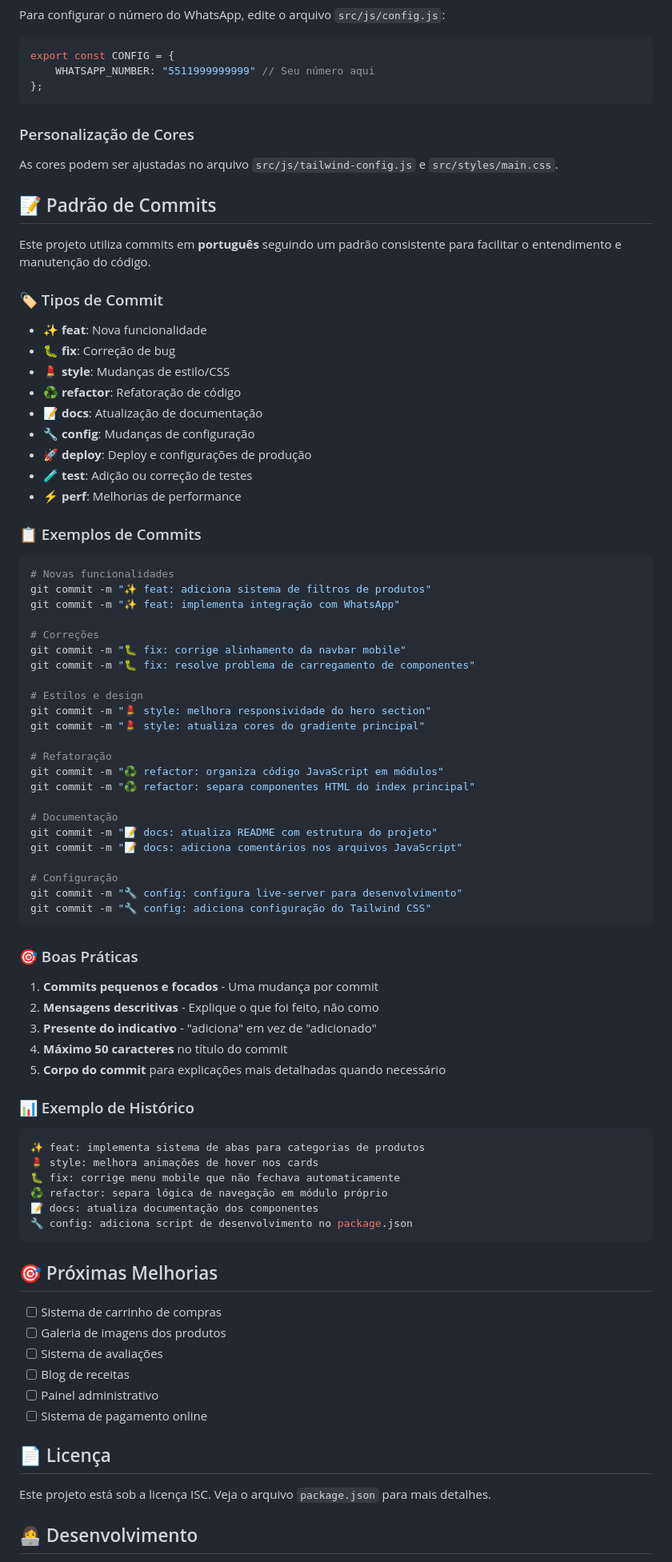
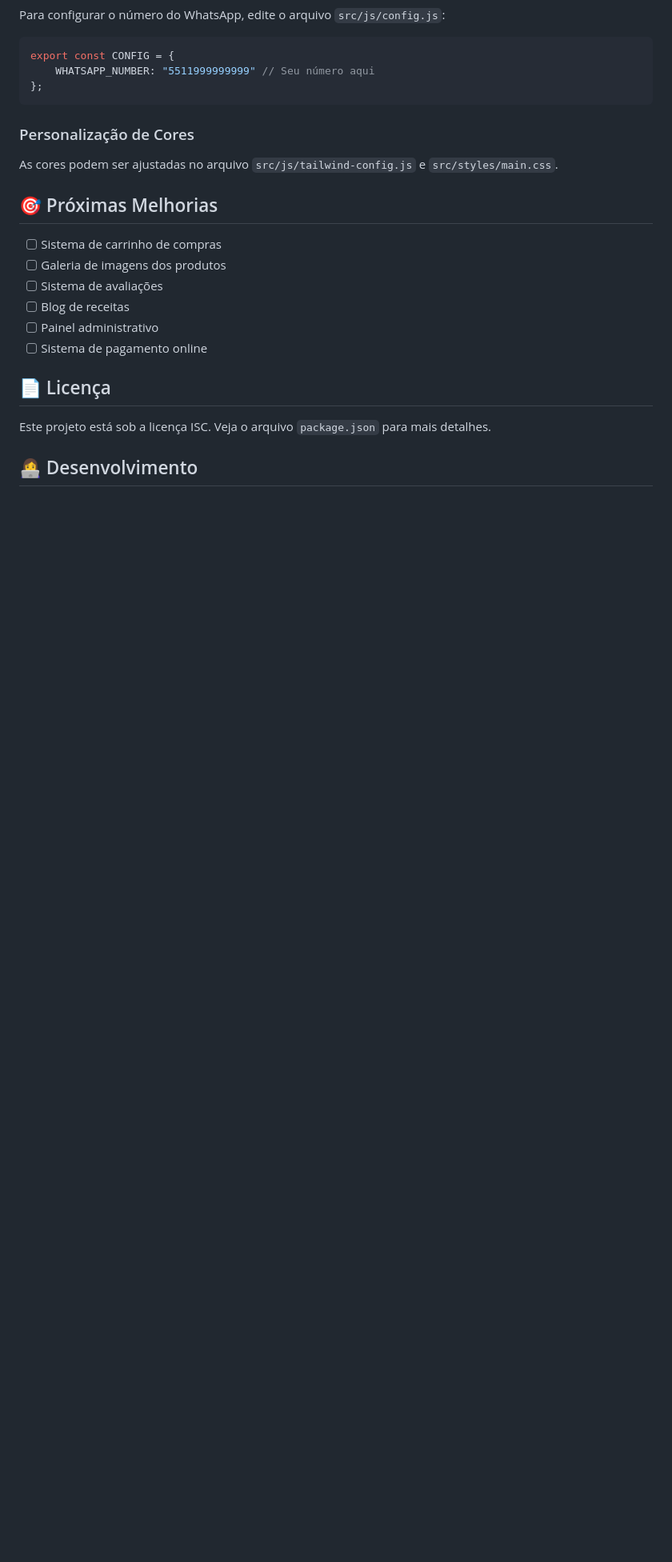
Before and after one commit to ViniciusSavianDeArruda/Delicias-Caseiras, a Markdown page: README.md, the part around the change. Shown: that part at 80% size. Rendered like a GitHub page; blank space fills up the shorter version.

````diff
--- a/README.md
+++ b/README.md
@@ -172,69 +172,6 @@ export const CONFIG = {
 ### Personalização de Cores
 As cores podem ser ajustadas no arquivo `src/js/tailwind-config.js` e `src/styles/main.css`.
 
-## 📝 Padrão de Commits
-
-Este projeto utiliza commits em **português** seguindo um padrão consistente para facilitar o entendimento e manutenção do código.
-
-### 🏷️ Tipos de Commit
-
-- **✨ feat**: Nova funcionalidade
-- **🐛 fix**: Correção de bug
-- **💄 style**: Mudanças de estilo/CSS
-- **♻️ refactor**: Refatoração de código
-- **📝 docs**: Atualização de documentação
-- **🔧 config**: Mudanças de configuração
-- **🚀 deploy**: Deploy e configurações de produção
-- **🧪 test**: Adição ou correção de testes
-- **⚡ perf**: Melhorias de performance
-
-### 📋 Exemplos de Commits
-
-```bash
-# Novas funcionalidades
-git commit -m "✨ feat: adiciona sistema de filtros de produtos"
-git commit -m "✨ feat: implementa integração com WhatsApp"
-
-# Correções
-git commit -m "🐛 fix: corrige alinhamento da navbar mobile"
-git commit -m "🐛 fix: resolve problema de carregamento de componentes"
-
-# Estilos e design
-git commit -m "💄 style: melhora responsividade do hero section"
-git commit -m "💄 style: atualiza cores do gradiente principal"
-
-# Refatoração
-git commit -m "♻️ refactor: organiza código JavaScript em módulos"
-git commit -m "♻️ refactor: separa componentes HTML do index principal"
-
-# Documentação
-git commit -m "📝 docs: atualiza README com estrutura do projeto"
-git commit -m "📝 docs: adiciona comentários nos arquivos JavaScript"
-
-# Configuração
-git commit -m "🔧 config: configura live-server para desenvolvimento"
-git commit -m "🔧 config: adiciona configuração do Tailwind CSS"
-```
-
-### 🎯 Boas Práticas
-
-1. **Commits pequenos e focados** - Uma mudança por commit
-2. **Mensagens descritivas** - Explique o que foi feito, não como
-3. **Presente do indicativo** - "adiciona" em vez de "adicionado"
-4. **Máximo 50 caracteres** no título do commit
-5. **Corpo do commit** para explicações mais detalhadas quando necessário
-
-### 📊 Exemplo de Histórico
-
-```bash
-✨ feat: implementa sistema de abas para categorias de produtos
-💄 style: melhora animações de hover nos cards
-🐛 fix: corrige menu mobile que não fechava automaticamente
-♻️ refactor: separa lógica de navegação em módulo próprio
-📝 docs: atualiza documentação dos componentes
-🔧 config: adiciona script de desenvolvimento no package.json
-```
-
 ## 🎯 Próximas Melhorias
 
 - [ ] Sistema de carrinho de compras
````
